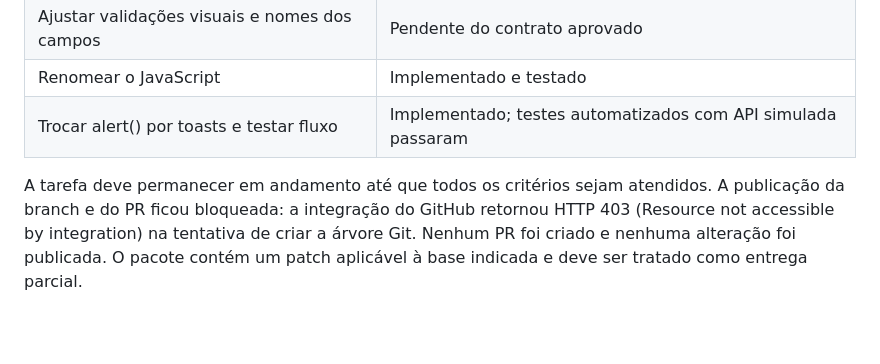
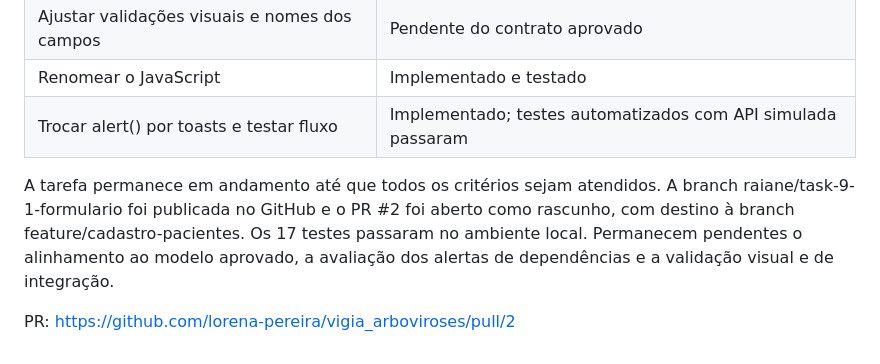
Before and after one commit to lorena-pereira/vigia_arboviroses, a Markdown page: docs/task-9.1-relatorio.md, the part around the change. Rendered like a GitHub page; blank space fills up the shorter version.

Commit message:
Atualiza relatorio com publicacao do PR 2

```diff
--- a/docs/task-9.1-relatorio.md
+++ b/docs/task-9.1-relatorio.md
@@ -64,4 +64,6 @@ Os novos testes usam JSDOM e respostas de API simuladas e cobrem:
 | Renomear o JavaScript | Implementado e testado |
 | Trocar alert() por toasts e testar fluxo | Implementado; testes automatizados com API simulada passaram |
 
-A tarefa deve permanecer em andamento até que todos os critérios sejam atendidos. A publicação da branch e do PR ficou bloqueada: a integração do GitHub retornou HTTP 403 (Resource not accessible by integration) na tentativa de criar a árvore Git. Nenhum PR foi criado e nenhuma alteração foi publicada. O pacote contém um patch aplicável à base indicada e deve ser tratado como entrega parcial.
+A tarefa permanece em andamento até que todos os critérios sejam atendidos. A branch raiane/task-9-1-formulario foi publicada no GitHub e o PR #2 foi aberto como rascunho, com destino à branch feature/cadastro-pacientes. Os 17 testes passaram no ambiente local. Permanecem pendentes o alinhamento ao modelo aprovado, a avaliação dos alertas de dependências e a validação visual e de integração.
+
+PR: https://github.com/lorena-pereira/vigia_arboviroses/pull/2
```
